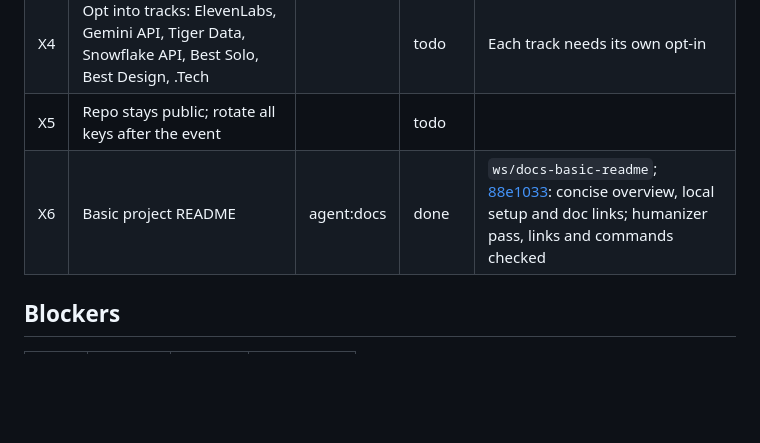
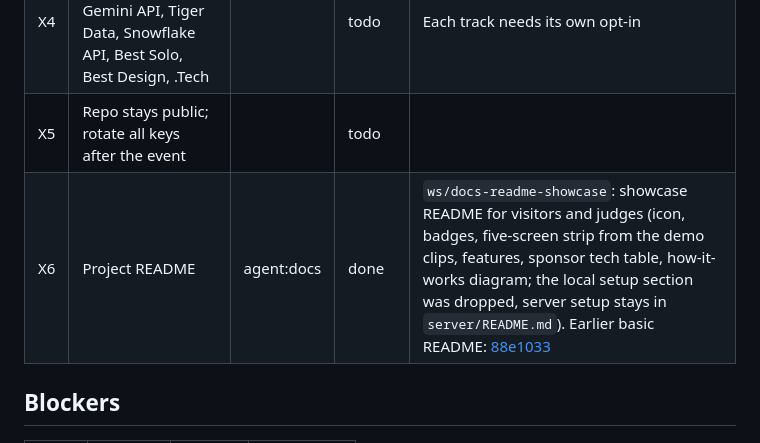
Before and after one commit to DanielOu1208/ryoko, a Markdown page: resource/implementation-tracking.md, the part around the change. GitHub-like rendering; blank space fills up the shorter version.

```diff
--- a/resource/implementation-tracking.md
+++ b/resource/implementation-tracking.md
@@ -250,7 +250,7 @@ Write down what you find. The results may change the spec.
 | X3 | Write-up, screenshots (no keys or URLs visible), "built with", **AI tools disclosed** | | todo | |
 | X4 | Opt into tracks: ElevenLabs, Gemini API, Tiger Data, Snowflake API, Best Solo, Best Design, .Tech | | todo | Each track needs its own opt-in |
 | X5 | Repo stays public; rotate all keys after the event | | todo | |
-| X6 | Basic project README | agent:docs | done | `ws/docs-basic-readme`; [88e1033](https://github.com/DanielOu1208/stormhack26/commit/88e1033): concise overview, local setup and doc links; humanizer pass, links and commands checked |
+| X6 | Project README | agent:docs | done | `ws/docs-readme-showcase`: showcase README for visitors and judges (icon, badges, five-screen strip from the demo clips, features, sponsor tech table, how-it-works diagram; the local setup section was dropped, server setup stays in `server/README.md`). Earlier basic README: [88e1033](https://github.com/DanielOu1208/stormhack26/commit/88e1033) |
 
 ## Blockers
 
```
Also changed, not shown: README.md (+75 -29 lines), docs/images/ryoko-icon.png (added), 1 other file.
